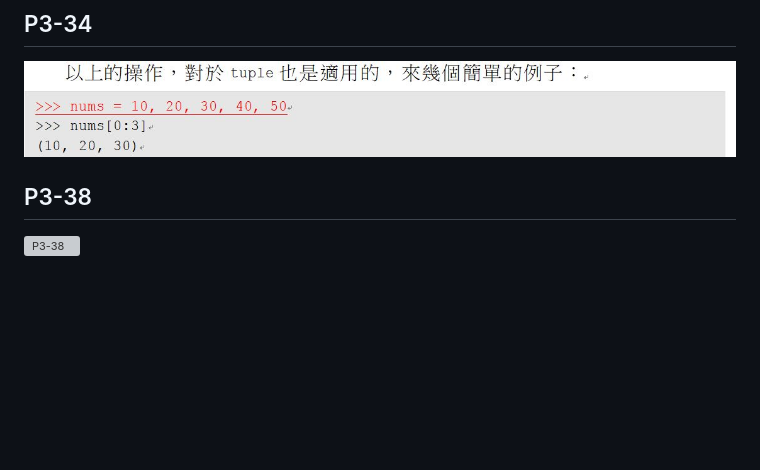
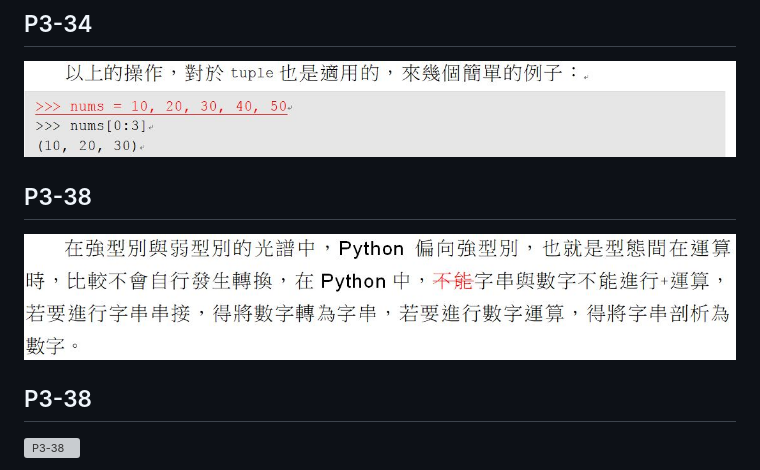
Before and after one commit to JustinSDK/Python35Tutorial, a Markdown page: errata.md, the part around the change. GitHub-like rendering; pictures changed too: images/3_38_typo_2.JPG (added); blank space fills up the shorter version; grey boxes are pictures that could not be loaded.

Commit message:
add errata

```diff
--- a/errata.md
+++ b/errata.md
@@ -43,6 +43,10 @@
 ## P3-34
 
    ![P3-34](images/3_34_typo_1.JPG)
+
+## P3-38
+
+   ![P3-38](images/3_38_typo_2.JPG)
 
 ## P3-38
 
```
